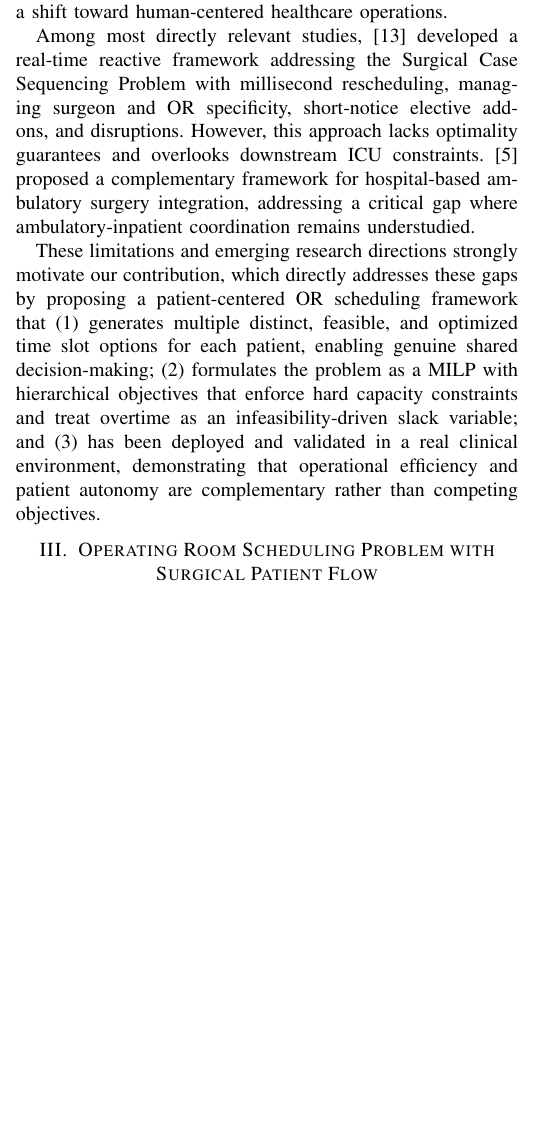
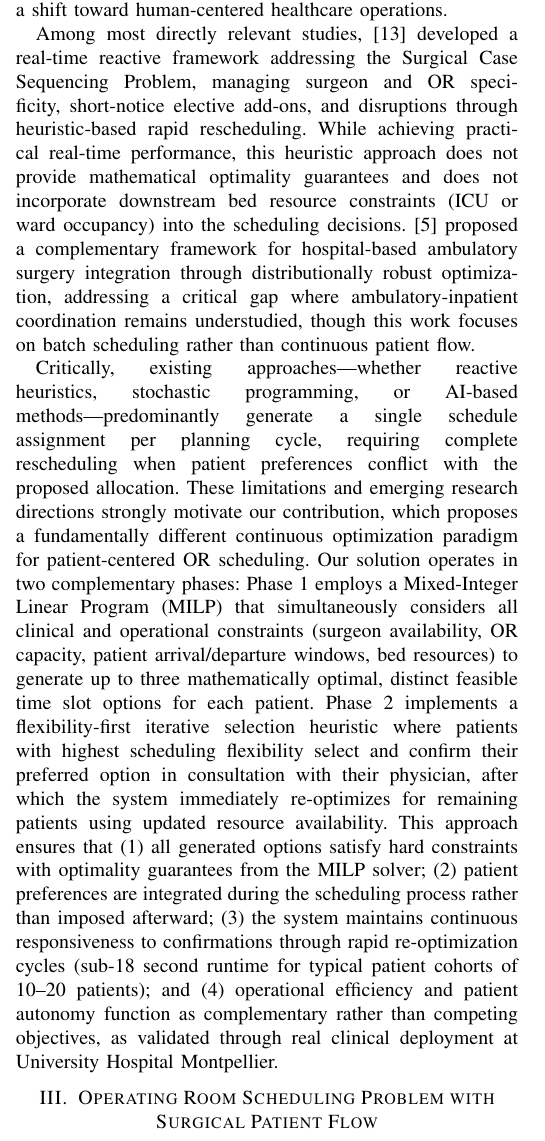
Before and after one commit to walidsd308/conference-or-use-case, a LaTeX paper (main.tex, which reads 02_related_work.tex): part of one column of page 2 of 7 before the commit and part of one column of page 2 of 8 after it, cut so that both start at the same text, the shorter picture padded with empty space. Compiled offline with pdfLaTeX.

Commit message:
update related work

```diff
--- a/02_related_work.tex
+++ b/02_related_work.tex
@@ -6,6 +6,6 @@ Recent advances have introduced several competing approaches to OR scheduling. A
 
 Notably, the review emphasizes persistent gaps such as limited attention to outpatient surgery and integrated intensive care unit (ICU) or ward constraints, motivating research into real-time, AI-enabled, and sustainability-aware frameworks. Beyond operational optimization, a critical and understudied gap persists: the absence of patient-centered scheduling frameworks that balance institutional efficiency with patient autonomy and shared decision-making. Existing literature predominantly treats patients as resources to be optimized rather than stakeholders whose preferences and comfort contribute meaningfully to surgical outcomes. This gap motivates the integration of patient choice into operational scheduling models a shift toward human-centered healthcare operations.
 
-Among most directly relevant studies, \cite{Spratt2019} developed a real-time reactive framework addressing the Surgical Case Sequencing Problem with millisecond rescheduling, managing surgeon and OR specificity, short-notice elective add-ons, and disruptions. However, this approach lacks optimality guarantees and overlooks downstream ICU constraints. \cite{IntegratedRobust2025} proposed a complementary framework for hospital-based ambulatory surgery integration, addressing a critical gap where ambulatory-inpatient coordination remains understudied.
+Among most directly relevant studies, \cite{Spratt2019} developed a real-time reactive framework addressing the Surgical Case Sequencing Problem, managing surgeon and OR specificity, short-notice elective add-ons, and disruptions through heuristic-based rapid rescheduling. While achieving practical real-time performance, this heuristic approach does not provide mathematical optimality guarantees and does not incorporate downstream bed resource constraints (ICU or ward occupancy) into the scheduling decisions. \cite{IntegratedRobust2025} proposed a complementary framework for hospital-based ambulatory surgery integration through distributionally robust optimization, addressing a critical gap where ambulatory-inpatient coordination remains understudied, though this work focuses on batch scheduling rather than continuous patient flow.
 
-These limitations and emerging research directions strongly motivate our contribution, which directly addresses these gaps by proposing a patient-centered OR scheduling framework that (1) generates multiple distinct, feasible, and optimized time slot options for each patient, enabling genuine shared decision-making; (2) formulates the problem as a MILP with hierarchical objectives that enforce hard capacity constraints and treat overtime as an infeasibility-driven slack variable; and (3) has been deployed and validated in a real clinical environment, demonstrating that operational efficiency and patient autonomy are complementary rather than competing objectives.
+Critically, existing approaches—whether reactive heuristics, stochastic programming, or AI-based methods—predominantly generate a single schedule assignment per planning cycle, requiring complete rescheduling when patient preferences conflict with the proposed allocation. These limitations and emerging research directions strongly motivate our contribution, which proposes a fundamentally different continuous optimization paradigm for patient-centered OR scheduling. Our solution operates in two complementary phases: Phase 1 employs a Mixed-Integer Linear Program (MILP) that simultaneously considers all clinical and operational constraints (surgeon availability, OR capacity, patient arrival/departure windows, bed resources) to generate up to three mathematically optimal, distinct feasible time slot options for each patient. Phase 2 implements a flexibility-first iterative selection heuristic where patients with highest scheduling flexibility select and confirm their preferred option in consultation with their physician, after which the system immediately re-optimizes for remaining patients using updated resource availability. This approach ensures that (1) all generated options satisfy hard constraints with optimality guarantees from the MILP solver; (2) patient preferences are integrated during the scheduling process rather than imposed afterward; (3) the system maintains continuous responsiveness to confirmations through rapid re-optimization cycles (sub-18 second runtime for typical patient cohorts of 10–20 patients); and (4) operational efficiency and patient autonomy function as complementary rather than competing objectives, as validated through real clinical deployment at University Hospital Montpellier.
```
Also changed, not shown: 02_related_work.tex (2 more changed lines).
